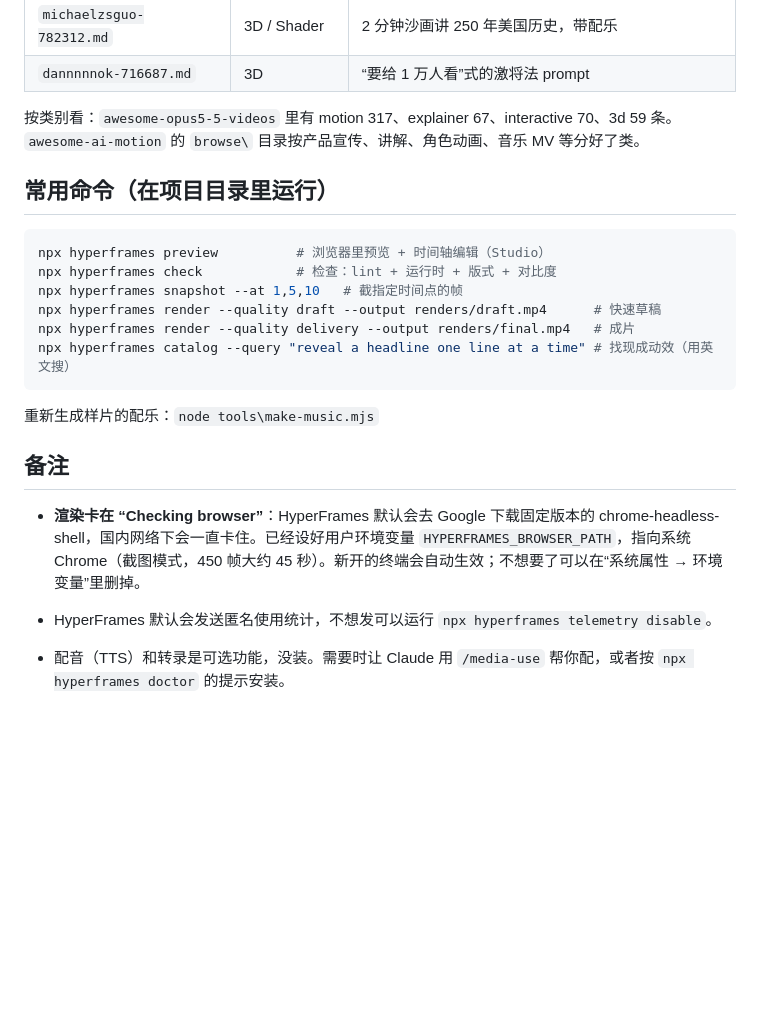
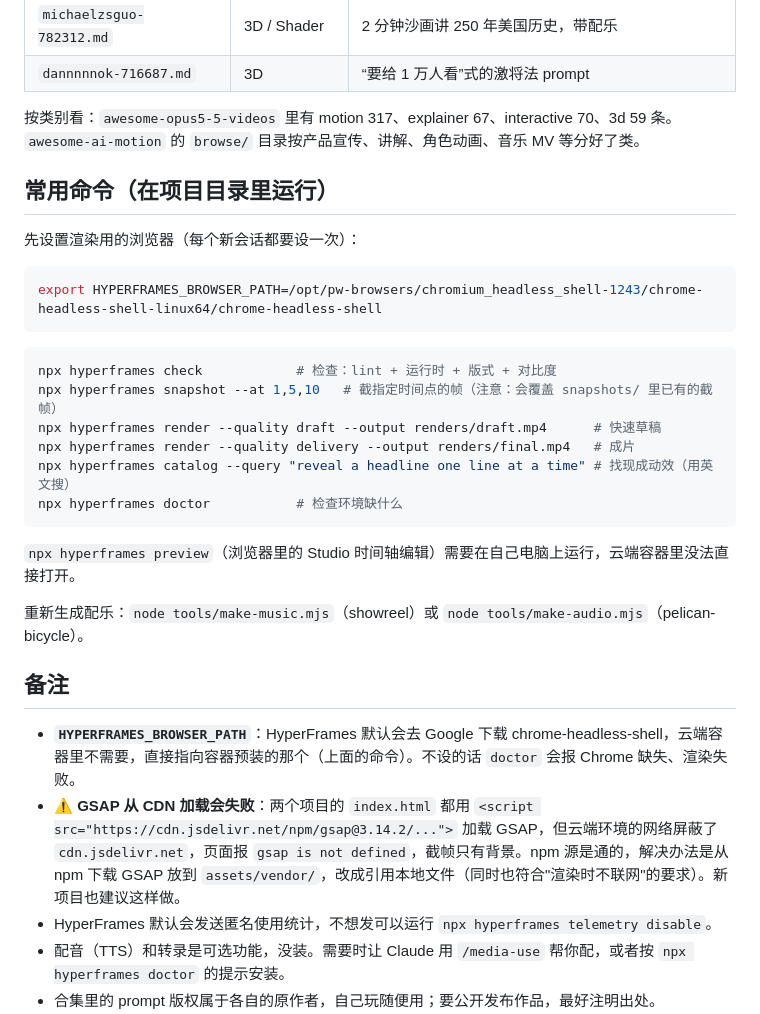
Before and after one commit to a2548931049/video-producing, a Markdown page: README.md, the part around one of its changes. Rendered like a GitHub page; blank space fills up the shorter version.

````diff
--- a/README.md
+++ b/README.md
@@ -85,25 +79,33 @@ D:\opus-video
 | `michaelzsguo-782312.md` | 3D / Shader | 2 分钟沙画讲 250 年美国历史，带配乐 |
 | `dannnnnok-716687.md` | 3D | “要给 1 万人看”式的激将法 prompt |
 
-按类别看：`awesome-opus5-5-videos` 里有 motion 317、explainer 67、interactive 70、3d 59 条。`awesome-ai-motion` 的 `browse\` 目录按产品宣传、讲解、角色动画、音乐 MV 等分好了类。
+按类别看：`awesome-opus5-5-videos` 里有 motion 317、explainer 67、interactive 70、3d 59 条。`awesome-ai-motion` 的 `browse/` 目录按产品宣传、讲解、角色动画、音乐 MV 等分好了类。
 
 ## 常用命令（在项目目录里运行）
 
+先设置渲染用的浏览器（每个新会话都要设一次）：
+
 ```bash
-npx hyperframes preview          # 浏览器里预览 + 时间轴编辑（Studio）
+export HYPERFRAMES_BROWSER_PATH=/opt/pw-browsers/chromium_headless_shell-1243/chrome-headless-shell-linux64/chrome-headless-shell
+```
+
+```bash
 npx hyperframes check            # 检查：lint + 运行时 + 版式 + 对比度
-npx hyperframes snapshot --at 1,5,10   # 截指定时间点的帧
+npx hyperframes snapshot --at 1,5,10   # 截指定时间点的帧（注意：会覆盖 snapshots/ 里已有的截帧）
 npx hyperframes render --quality draft --output renders/draft.mp4      # 快速草稿
 npx hyperframes render --quality delivery --output renders/final.mp4   # 成片
 npx hyperframes catalog --query "reveal a headline one line at a time" # 找现成动效（用英文搜）
+npx hyperframes doctor           # 检查环境缺什么
 ```
 
-重新生成样片的配乐：`node tools\make-music.mjs`
+`npx hyperframes preview`（浏览器里的 Studio 时间轴编辑）需要在自己电脑上运行，云端容器里没法直接打开。
+
+重新生成配乐：`node tools/make-music.mjs`（showreel）或 `node tools/make-audio.mjs`（pelican-bicycle）。
 
 ## 备注
 
-- **渲染卡在 “Checking browser”**：HyperFrames 默认会去 Google 下载固定版本的 chrome-headless-shell，国内网络下会一直卡住。已经设好用户环境变量 `HYPERFRAMES_BROWSER_PATH`，指向系统 Chrome（截图模式，450 帧大约 45 秒）。新开的终端会自动生效；不想要了可以在“系统属性 → 环境变量”里删掉。
-
+- **`HYPERFRAMES_BROWSER_PATH`**：HyperFrames 默认会去 Google 下载 chrome-headless-shell，云端容器里不需要，直接指向容器预装的那个（上面的命令）。不设的话 `doctor` 会报 Chrome 缺失、渲染失败。
+- **⚠️ GSAP 从 CDN 加载会失败**：两个项目的 `index.html` 都用 `<script src="https://cdn.jsdelivr.net/npm/gsap@3.14.2/...">` 加载 GSAP，但云端环境的网络屏蔽了 `cdn.jsdelivr.net`，页面报 `gsap is not defined`，截帧只有背景。npm 源是通的，解决办法是从 npm 下载 GSAP 放到 `assets/vendor/`，改成引用本地文件（同时也符合"渲染时不联网"的要求）。新项目也建议这样做。
 - HyperFrames 默认会发送匿名使用统计，不想发可以运行 `npx hyperframes telemetry disable`。
 - 配音（TTS）和转录是可选功能，没装。需要时让 Claude 用 `/media-use` 帮你配，或者按 `npx hyperframes doctor` 的提示安装。
 - 合集里的 prompt 版权属于各自的原作者，自己玩随便用；要公开发布作品，最好注明出处。
````
Also changed, not shown: other parts of README.md (+32 -38 lines).
